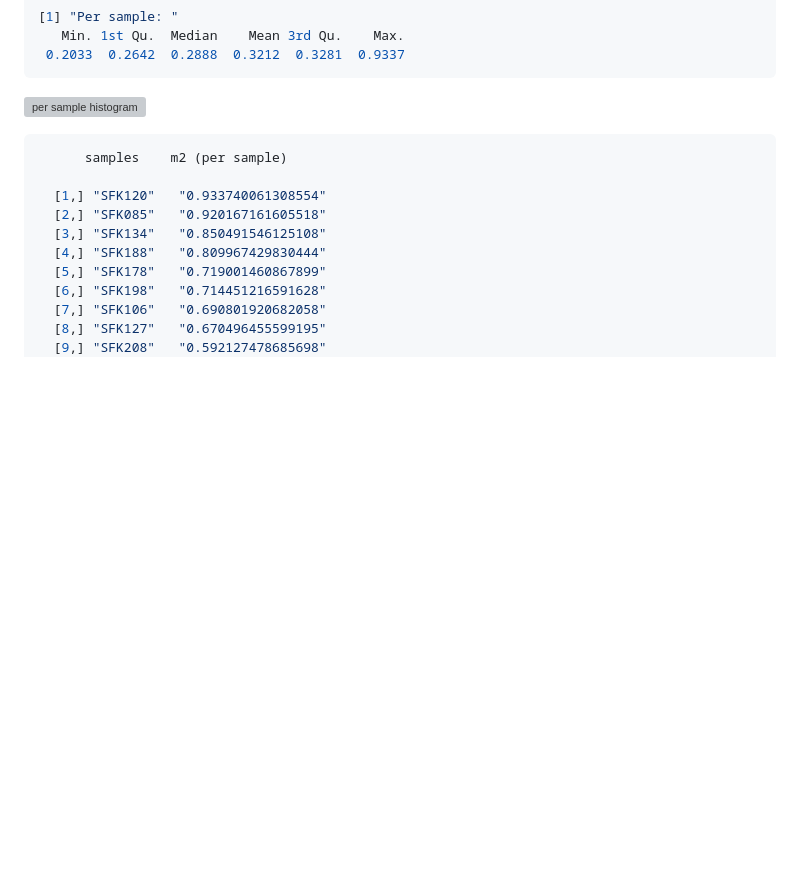
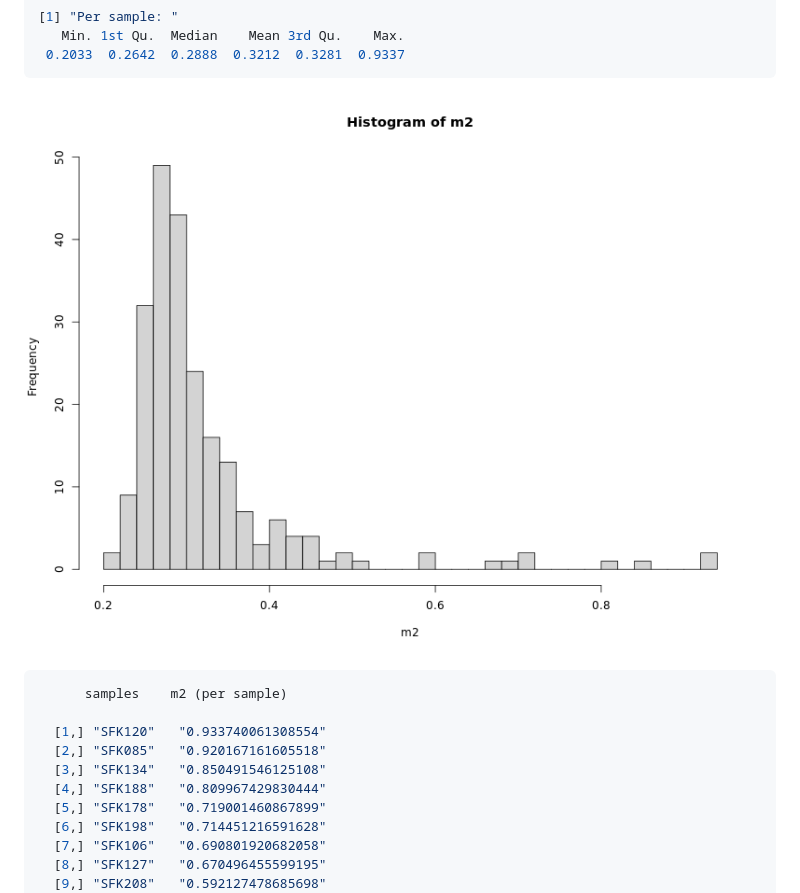
Before and after one commit to kirstencarlson-2025/coral_sequencing_project, a Markdown page: workflow/CODEBOOK.md, the part around the change. GitHub-like rendering; folded sections open; blank space fills up the shorter version; grey boxes are pictures that could not be loaded.

Commit message:
update CODEBOOK

````diff
--- a/workflow/CODEBOOK.md
+++ b/workflow/CODEBOOK.md
@@ -218,7 +218,7 @@ Results:
  0.2033  0.2642  0.2888  0.3212  0.3281  0.9337
 ```
 
-![per sample histogram](../results/discosnp/k25_D5/k25_D5_missingness.png)
+![per sample histogram](../results/discosnp/k25_D5/k25_D5_missingness_hist.png)
 
 ```bash
       samples    m2 (per sample)
````
